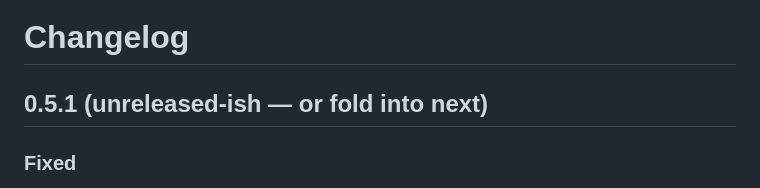
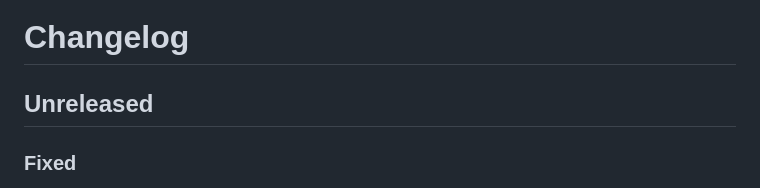
Before and after one commit to KLR-Pattern/fastapi-gql-mcp, a Markdown page: CHANGELOG.md, the part around the change. Rendered like a GitHub page.

Commit message:
docs(changelog): proper Unreleased heading
Co-Authored-By: Claude Code <noreply@anthropic.com>

```diff
--- a/CHANGELOG.md
+++ b/CHANGELOG.md
@@ -1,6 +1,6 @@
 # Changelog
 
-## 0.5.1 (unreleased-ish — or fold into next)
+## Unreleased
 
 ### Fixed
 
```
